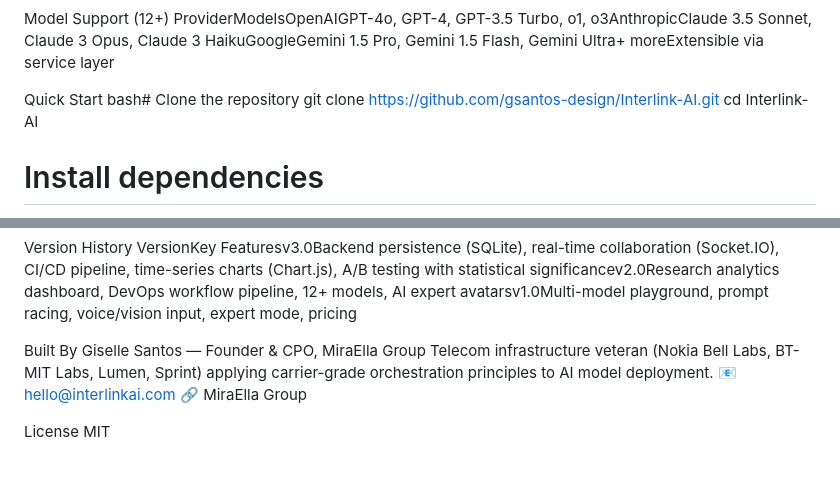
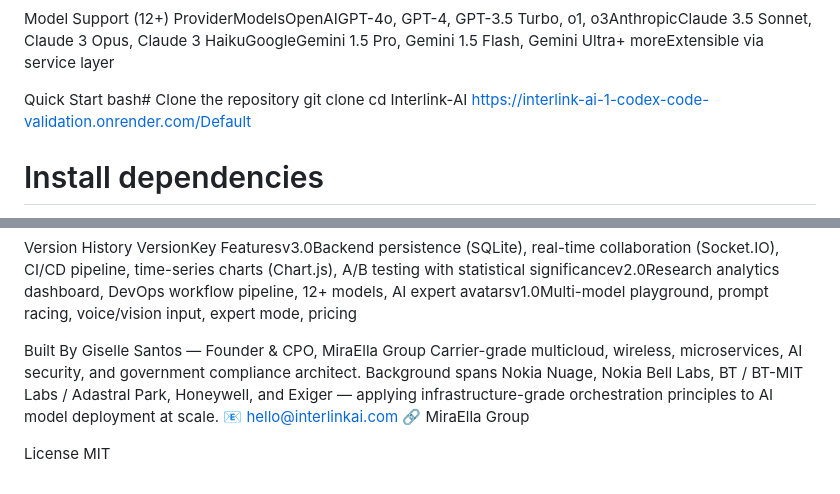
Before and after one commit to gsantos-design/Interlink-AI, a Markdown page: README.md, 2 parts joined by grey strips. Drawn GitHub-style.

Commit message:
Revise README for quick start and contributor details
Updated the README with a new quick start command and enhanced the 'Built By' section for clarity.

```diff
--- a/README.md
+++ b/README.md
@@ -32,9 +32,9 @@ ProviderModelsOpenAIGPT-4o, GPT-4, GPT-3.5 Turbo, o1, o3AnthropicClaude 3.5 Sonn
 
 Quick Start
 bash# Clone the repository
-git clone https://github.com/gsantos-design/Interlink-AI.git
+git clone
 cd Interlink-AI
-
+https://interlink-ai-1-codex-code-validation.onrender.com/Default
 # Install dependencies
 npm install
 
@@ -130,9 +130,8 @@ Render will serve the public/ directory via Express
 Version History
 VersionKey Featuresv3.0Backend persistence (SQLite), real-time collaboration (Socket.IO), CI/CD pipeline, time-series charts (Chart.js), A/B testing with statistical significancev2.0Research analytics dashboard, DevOps workflow pipeline, 12+ models, AI expert avatarsv1.0Multi-model playground, prompt racing, voice/vision input, expert mode, pricing
 
-Built By
-Giselle Santos — Founder & CPO, MiraElla Group
-Telecom infrastructure veteran (Nokia Bell Labs, BT-MIT Labs, Lumen, Sprint) applying carrier-grade orchestration principles to AI model deployment.
+Built By Giselle Santos — Founder & CPO, MiraElla Group
+Carrier-grade multicloud, wireless, microservices, AI security, and government compliance architect. Background spans Nokia Nuage, Nokia Bell Labs, BT / BT-MIT Labs / Adastral Park, Honeywell, and Exiger — applying infrastructure-grade orchestration principles to AI model deployment at scale.
 📧 hello@interlinkai.com
 🔗 MiraElla Group
 
```
